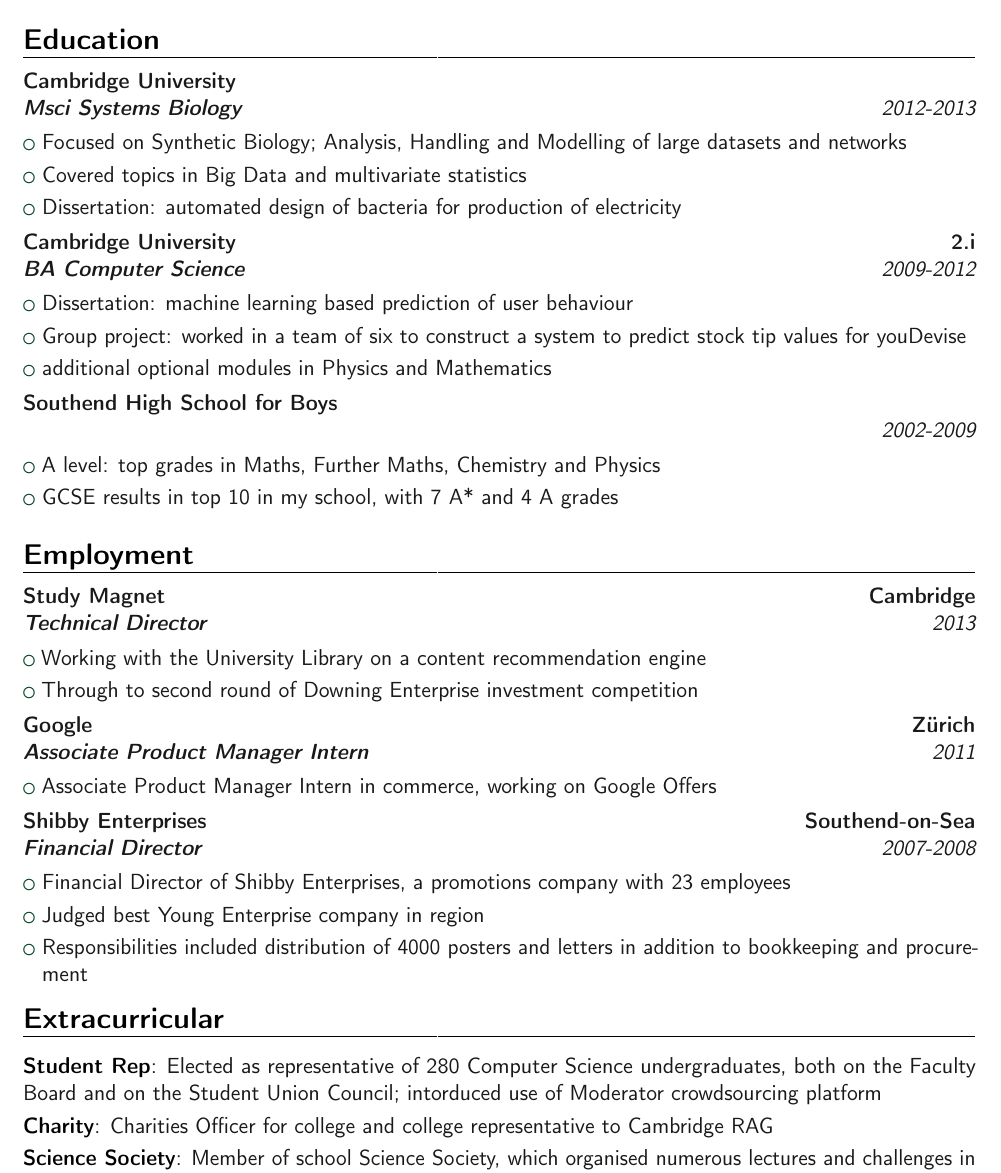
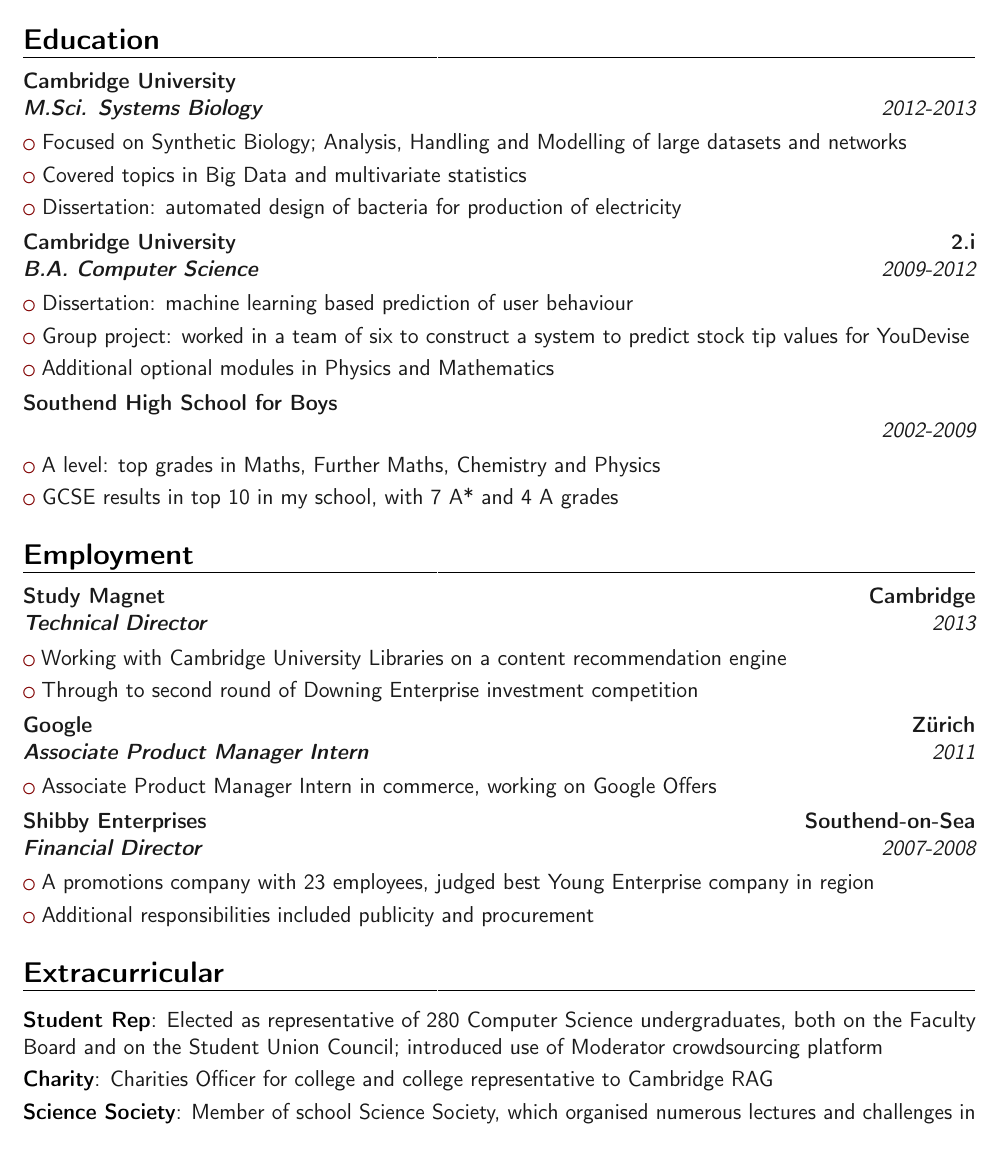
Before and after one commit to maxconway/CV, a LaTeX CV (CV.tex): part of page 1 of 2, cut so that both start at the same text. Compiled offline with pdfLaTeX.

Commit message:
Formatting, wording changes

```diff
--- a/CV.tex
+++ b/CV.tex
@@ -2,12 +2,13 @@
 \moderncvstyle{banking}
 \nopagenumbers{}
 \usepackage[scale=0.8]{geometry}
+\usepackage{todonotes}
 
 %CUSTOMIZE
 \setlength{\hintscolumnwidth}{1.2\hintscolumnwidth}
 \definecolor{color0}{rgb}{0.1,0.1,0.1}% black
-\definecolor{color1}{HTML}{014421}% forestgreen
-%\definecolor{color1}{HTML}{800000}% maroon
+%\definecolor{color1}{HTML}{014421}% forestgreen
+\definecolor{color1}{HTML}{800000}% maroon
 %\definecolor{color1}{HTML}{000050}% dark blue
 \definecolor{color2}{rgb}{0.45,0.45,0.45}% dark grey
 
@@ -24,15 +25,15 @@
 \begin{document}
 \makecvtitle
 \section{Education}
-\cventry{2012-2013}{\textbf{Msci Systems Biology}}{\textbf{Cambridge University}}{}{}{}{
+\cventry{2012-2013}{\textbf{M.Sci. Systems Biology}}{\textbf{Cambridge University}}{}{}{}{
 	\cvlistitem{Focused on Synthetic Biology; Analysis, Handling and Modelling of large datasets and networks}
 	\cvlistitem{Covered topics in Big Data and multivariate statistics}
 	\cvlistitem{Dissertation: automated design of bacteria for production of electricity}
 }
-\cventry{2009-2012}{\textbf{BA Computer Science}}{\textbf{Cambridge University}}{2.i}{}{}{}{
+\cventry{2009-2012}{\textbf{B.A. Computer Science}}{\textbf{Cambridge University}}{2.i}{}{}{}{
 	\cvlistitem{Dissertation: machine learning based prediction of user behaviour}
-	\cvlistitem{Group project: worked in a team of six to construct a system to predict stock tip values for youDevise}
-	\cvlistitem{additional optional modules in Physics and Mathematics}
+	\cvlistitem{Group project: worked in a team of six to construct a system to predict stock tip values for YouDevise}
+	\cvlistitem{Additional optional modules in Physics and Mathematics}
 }
 
 \cventry{2002-2009}{}{Southend High School for Boys}{}{}{}{}{}{
@@ -41,8 +42,9 @@
 }
 
 \section{Employment}
+
 \cventry{2013}{\textbf{Technical Director}}{\textbf{Study Magnet}}{Cambridge}{}{}{
-\cvlistitem{Working with the University Library on a content recommendation engine}
+	\cvlistitem{Working with Cambridge University Libraries on a content recommendation engine}
 	\cvlistitem{Through to second round of Downing Enterprise investment competition}
 }
 
@@ -50,13 +52,13 @@
 	\cvlistitem{Associate Product Manager Intern in commerce, working on Google Offers}
 }
 
-\cventry{2007-2008}{\textbf{Financial Director}}{\textbf{Shibby Enterprises}}{Southend-on-Sea}{}{}
-\cvlistitem{Financial Director of Shibby Enterprises, a promotions company with 23 employees}
-\cvlistitem{Judged best Young Enterprise company in region}
-\cvlistitem{Responsibilities included distribution of 4000 posters and letters in addition to bookkeeping and procurement}
+\cventry{2007-2008}{\textbf{Financial Director}}{\textbf{Shibby Enterprises}}{Southend-on-Sea}{}{}{
+	\cvlistitem{A promotions company with 23 employees, judged best Young Enterprise company in region}
+	\cvlistitem{Additional responsibilities included publicity and procurement}
+}
 
 \section{Extracurricular}
-\cvitem{Student Rep}{Elected as representative of 280 Computer Science undergraduates, both on the Faculty Board and on the Student Union Council; intorduced use of Moderator crowdsourcing platform}
+	\cvitem{Student Rep}{Elected as representative of 280 Computer Science undergraduates, both on the Faculty Board and on the Student Union Council; introduced use of Moderator crowdsourcing platform}
 	\cvitem{Charity}{Charities Officer for college and college representative to Cambridge RAG}
 	\cvitem{Science Society}{Member of school Science Society, which organised numerous lectures and challenges in engineering and problem solving, including a three month group project to design a line following and maze solving robot.}
 	\cvitem{Fencing}{Under 18 East of England Youth Fencing Champion, 13th in British Youth Championships and 4th in UK in Leon Paul Junior series}
```
Also changed, not shown: CV.tex (1 more changed lines). Lines whose indentation alone changed are shown as unchanged.
